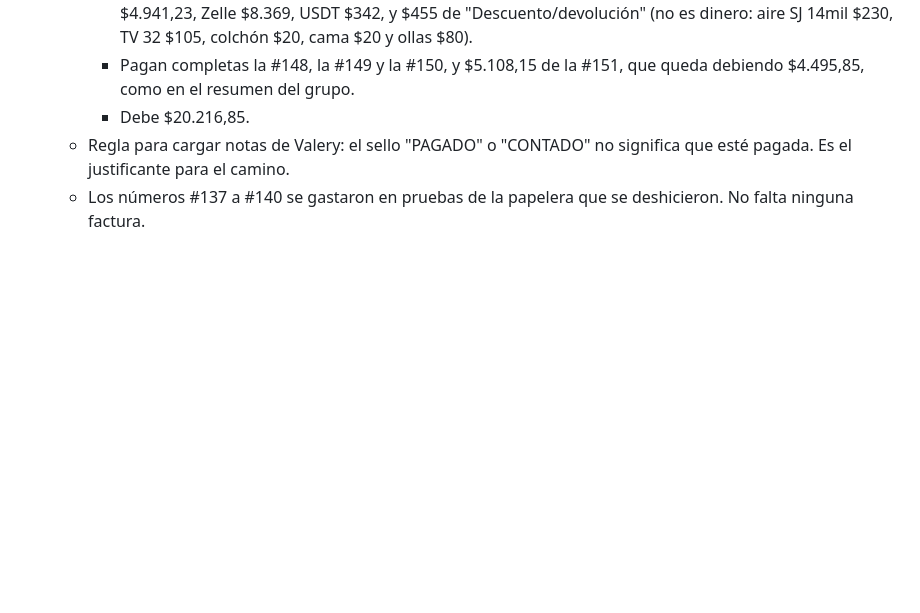
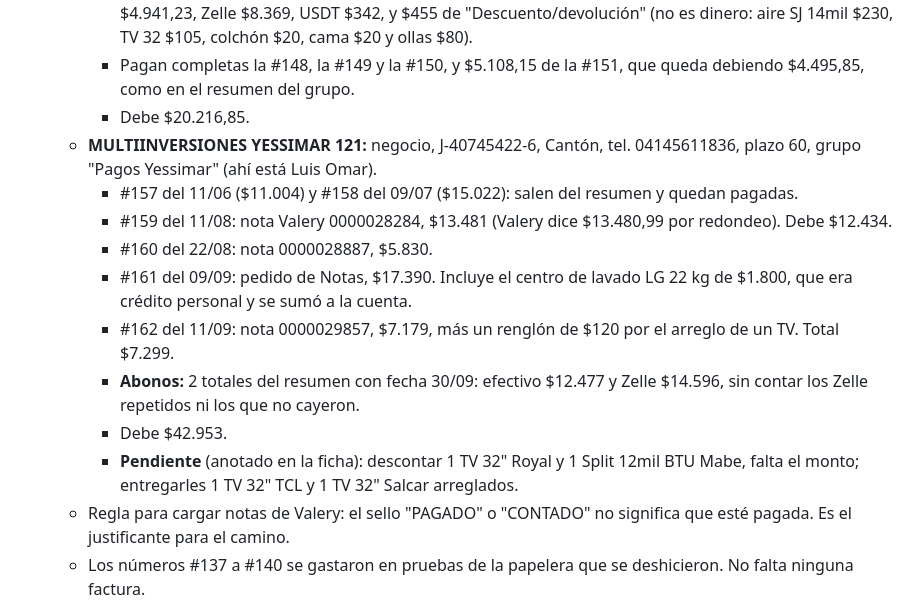
Before and after one commit to kianslikah/cxc-yumana, a Markdown page: docs/HISTORIAL.md, the part around the change. GitHub-like rendering; blank space fills up the shorter version.

Commit message:
Historial: cliente MULTIINVERSIONES YESSIMAR 121 cargado en el mayorista
Co-Authored-By: Claude Opus 5.5 <noreply@anthropic.com>
Claude-Session: https://claude.ai/code/session_013iD2YJHAx9eET6AMiNiUFM

```diff
--- a/docs/HISTORIAL.md
+++ b/docs/HISTORIAL.md
@@ -78,6 +78,15 @@ Detalle de lo que ya está hecho. El CLAUDE.md solo guarda las reglas; consultar
     - **Abonos:** la recopilación del grupo, sin fechas individuales, cargada como 4 totales con fecha 30/09: Bs $4.941,23, Zelle $8.369, USDT $342, y $455 de "Descuento/devolución" (no es dinero: aire SJ 14mil $230, TV 32 $105, colchón $20, cama $20 y ollas $80).
     - Pagan completas la #148, la #149 y la #150, y $5.108,15 de la #151, que queda debiendo $4.495,85, como en el resumen del grupo.
     - Debe $20.216,85.
+  - **MULTIINVERSIONES YESSIMAR 121:** negocio, J-40745422-6, Cantón, tel. 04145611836, plazo 60, grupo "Pagos Yessimar" (ahí está Luis Omar).
+    - #157 del 11/06 ($11.004) y #158 del 09/07 ($15.022): salen del resumen y quedan pagadas.
+    - #159 del 11/08: nota Valery 0000028284, $13.481 (Valery dice $13.480,99 por redondeo). Debe $12.434.
+    - #160 del 22/08: nota 0000028887, $5.830.
+    - #161 del 09/09: pedido de Notas, $17.390. Incluye el centro de lavado LG 22 kg de $1.800, que era crédito personal y se sumó a la cuenta.
+    - #162 del 11/09: nota 0000029857, $7.179, más un renglón de $120 por el arreglo de un TV. Total $7.299.
+    - **Abonos:** 2 totales del resumen con fecha 30/09: efectivo $12.477 y Zelle $14.596, sin contar los Zelle repetidos ni los que no cayeron.
+    - Debe $42.953.
+    - **Pendiente** (anotado en la ficha): descontar 1 TV 32" Royal y 1 Split 12mil BTU Mabe, falta el monto; entregarles 1 TV 32" TCL y 1 TV 32" Salcar arreglados.
   - Regla para cargar notas de Valery: el sello "PAGADO" o "CONTADO" no significa que esté pagada. Es el justificante para el camino.
   - Los números #137 a #140 se gastaron en pruebas de la papelera que se deshicieron. No falta ninguna factura.
 - **Mayorista, entrega del 2026-10-09 (`?v=20261009d`):** correcciones de la revisión `/thermos` (dos revisores) y lo que pidió Kinan.
```
